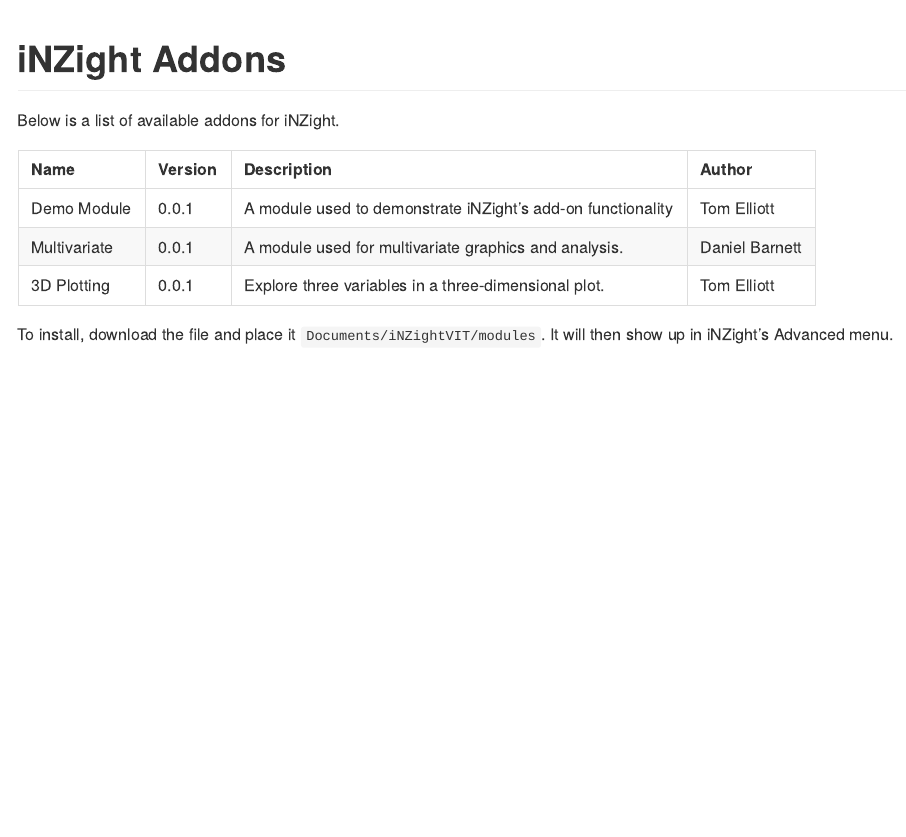
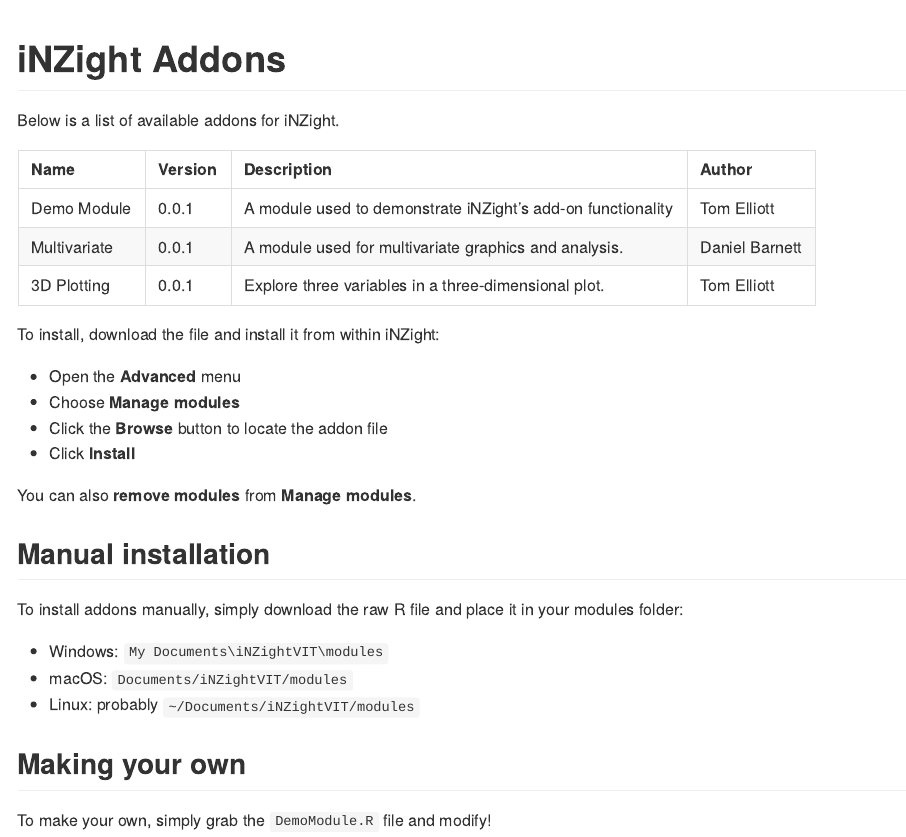
Before and after one commit to snjnz/addons, an R Markdown document (README.Rmd): the page in a window 1100 px wide, from its top. Rendered offline with R 4.5, knitr and Pandoc, with nearby package versions.

Commit message:
Update README

````diff
--- a/README.Rmd
+++ b/README.Rmd
@@ -22,4 +22,26 @@
 knitr::kable(tbl, row.names = FALSE)
 ```
 
-To install, download the file and place it `Documents/iNZightVIT/modules`. It will then show up in iNZight's Advanced menu.
+To install, download the file and install it from within iNZight:
+
+- Open the __Advanced__ menu
+- Choose __Manage modules__
+- Click the __Browse__ button to locate the addon file
+- Click __Install__
+
+You can also __remove modules__ from __Manage modules__.
+
+
+## Manual installation
+
+To install addons manually, simply download the raw R file
+and place it in your modules folder:
+
+- Windows: `My Documents\iNZightVIT\modules`
+- macOS: `Documents/iNZightVIT/modules`
+- Linux: probably `~/Documents/iNZightVIT/modules`
+
+
+## Making your own
+
+To make your own, simply grab the `DemoModule.R` file and modify!
````
